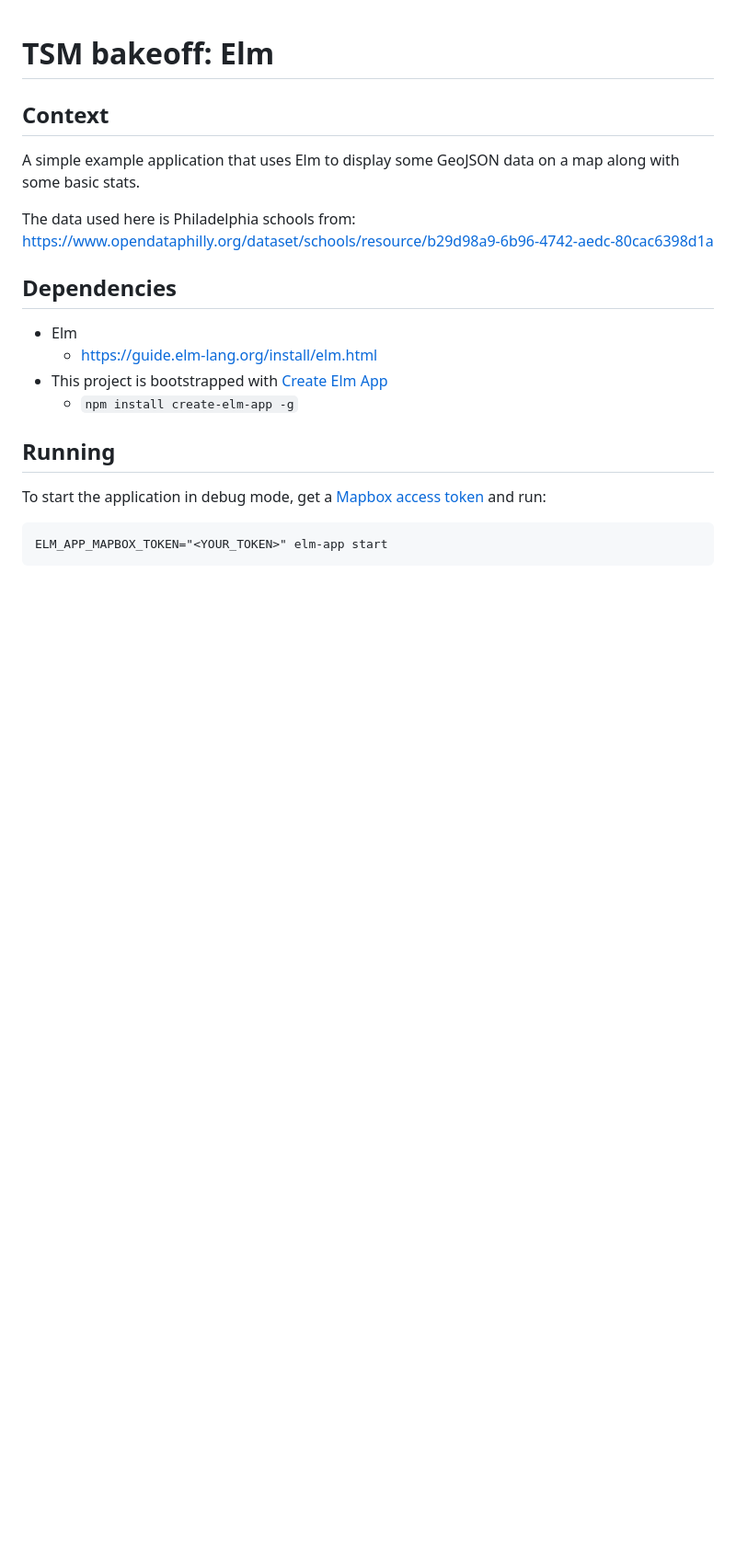
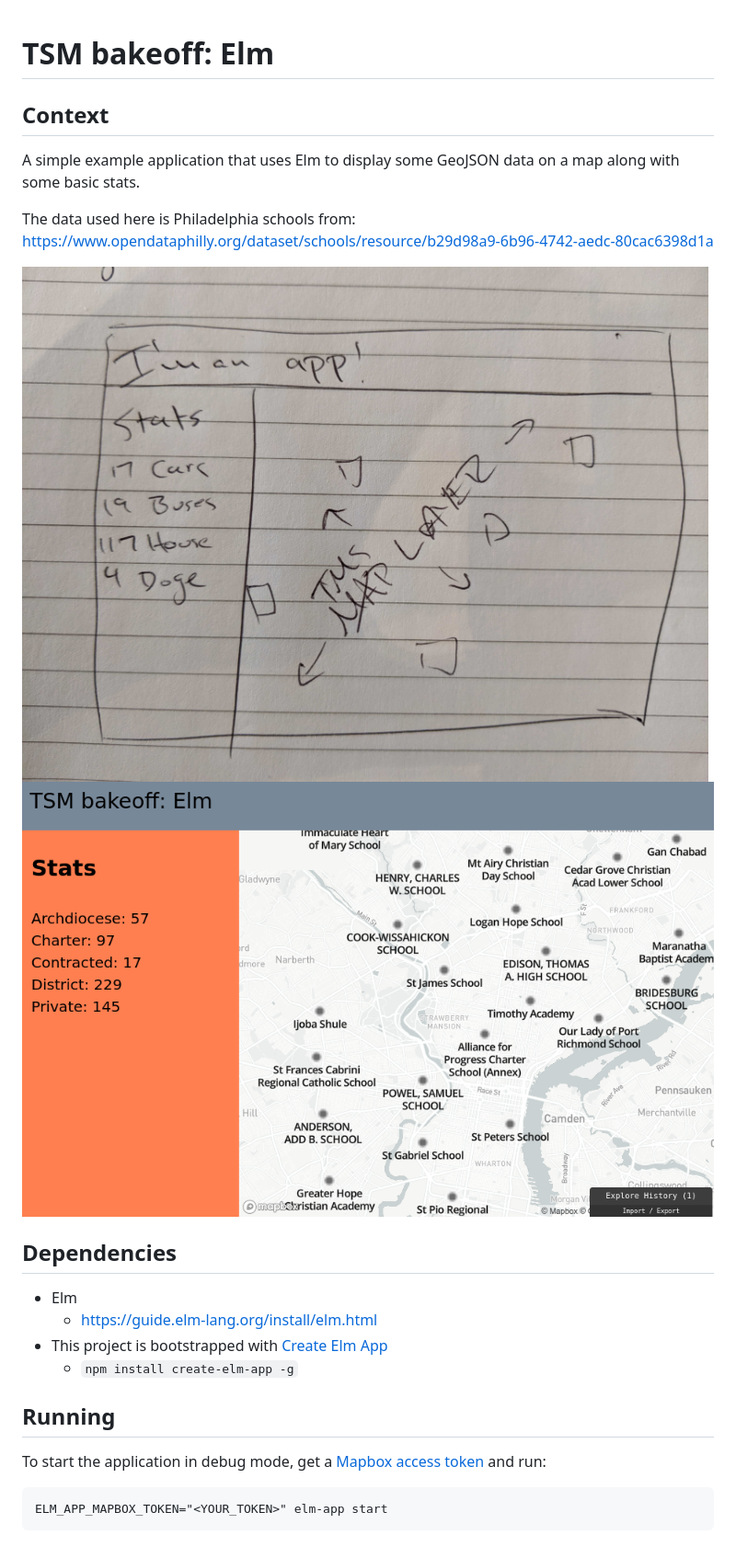
Before and after one commit to kshepard/tsm-bakeoff-elm, a Markdown page: README.md, the part around the change. Shown: that part at 92% size. Drawn GitHub-style; pictures changed too: app-screenshot.png (added), app-whiteboard.jpg (added); blank space fills up the shorter version.

Commit message:
Add images

```diff
--- a/README.md
+++ b/README.md
@@ -5,6 +5,9 @@
 A simple example application that uses Elm to display some GeoJSON data on a map along with some basic stats.
 
 The data used here is Philadelphia schools from: https://www.opendataphilly.org/dataset/schools/resource/b29d98a9-6b96-4742-aedc-80cac6398d1a
+
+![Design sketch](app-whiteboard.jpg)
+![Result](app-screenshot.png)
 
 ## Dependencies
 
```
